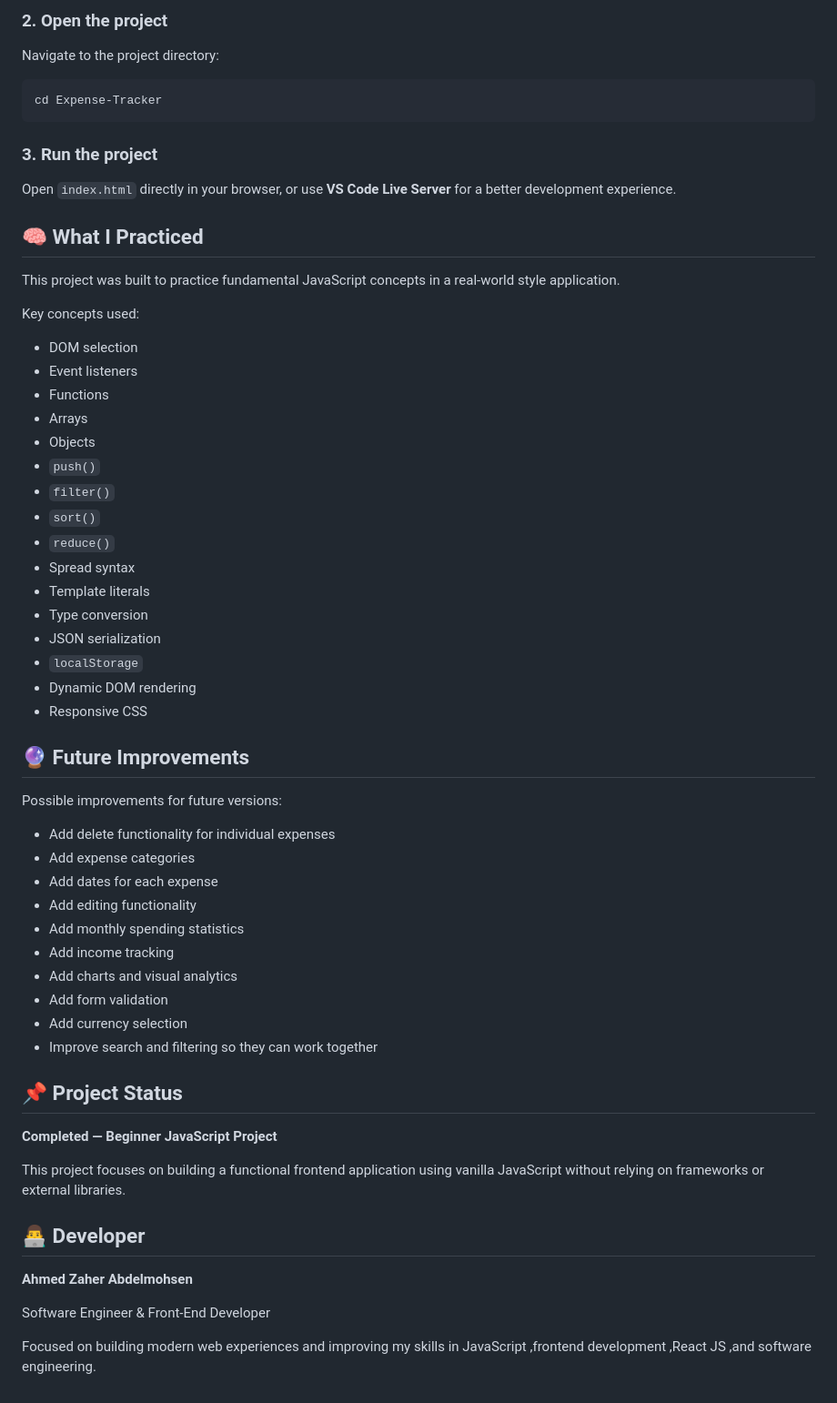
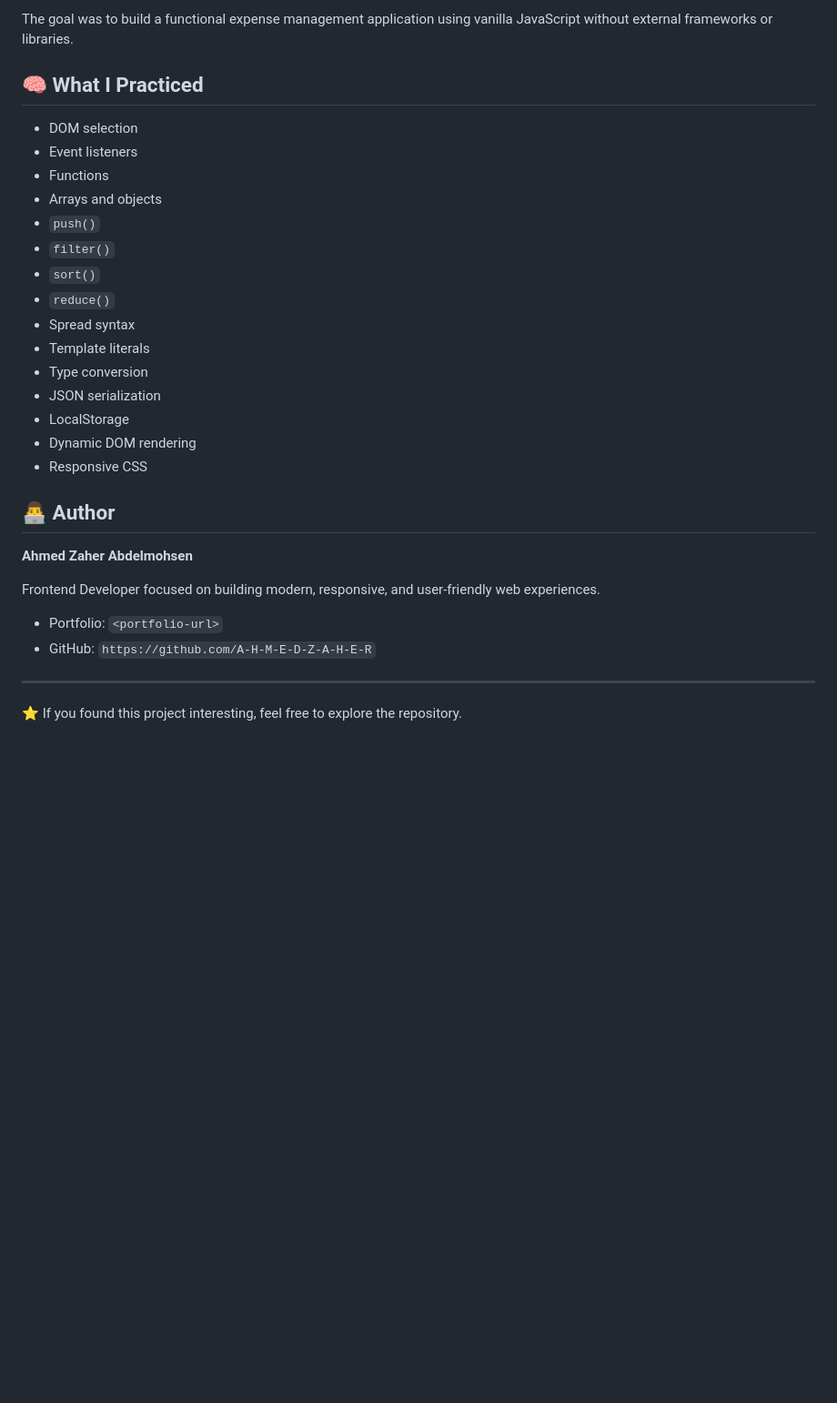
Before and after one commit to A-H-M-E-D-Z-A-H-E-R/Expense-Tracker, a Markdown page: README.md, the part around one of its changes. Shown at 91% size. GitHub-like rendering; blank space fills up the shorter version.

````diff
--- a/README.md
+++ b/README.md
@@ -156,64 +112,33 @@ git clone (https://github.com/A-H-M-E-D-Z/Expense-Tracker.git)
 
-### 2. Open the project
-
-Navigate to the project directory:
-
-```bash
-cd Expense-Tracker
-```
-
-### 3. Run the project
-
-Open `index.html` directly in your browser, or use **VS Code Live Server** for a better development experience.
+The goal was to build a functional expense management application using vanilla JavaScript without external frameworks or libraries.
 
 ## 🧠 What I Practiced
 
-This project was built to practice fundamental JavaScript concepts in a real-world style application.
+* DOM selection
+* Event listeners
+* Functions
+* Arrays and objects
+* `push()`
+* `filter()`
+* `sort()`
+* `reduce()`
+* Spread syntax
+* Template literals
+* Type conversion
+* JSON serialization
+* LocalStorage
+* Dynamic DOM rendering
+* Responsive CSS
 
-Key concepts used:
-
-- DOM selection
-- Event listeners
-- Functions
-- Arrays
-- Objects
-- `push()`
-- `filter()`
-- `sort()`
-- `reduce()`
-- Spread syntax
-- Template literals
-- Type conversion
-- JSON serialization
-- `localStorage`
-- Dynamic DOM rendering
-- Responsive CSS
-
-## 🔮 Future Improvements
-
-Possible improvements for future versions:
-
-- Add delete functionality for individual expenses
-- Add expense categories
-- Add dates for each expense
-- Add editing functionality
-- Add monthly spending statistics
-- Add income tracking
-- Add charts and visual analytics
-- Add form validation
-- Add currency selection
-- Improve search and filtering so they can work together
-
-## 📌 Project Status
-
-**Completed — Beginner JavaScript Project**
-
-This project focuses on building a functional frontend application using vanilla JavaScript without relying on frameworks or external libraries.
-
-## 👨‍💻 Developer
+## 👨‍💻 Author
 
 **Ahmed Zaher Abdelmohsen**
 
-Software Engineer & Front-End Developer
+Frontend Developer focused on building modern, responsive, and user-friendly web experiences.
 
-Focused on building modern web experiences and improving my skills in JavaScript ,frontend development ,React JS ,and software engineering.
+* Portfolio: `<portfolio-url>`
+* GitHub: `https://github.com/A-H-M-E-D-Z-A-H-E-R`
+
+---
+
+⭐ If you found this project interesting, feel free to explore the repository.
````
Also changed, not shown: other parts of README.md (+77 -121 lines).
